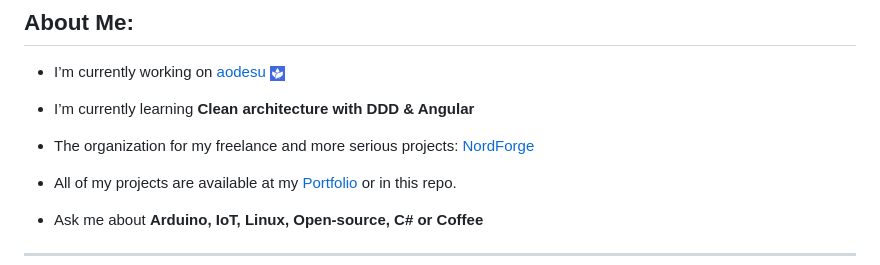
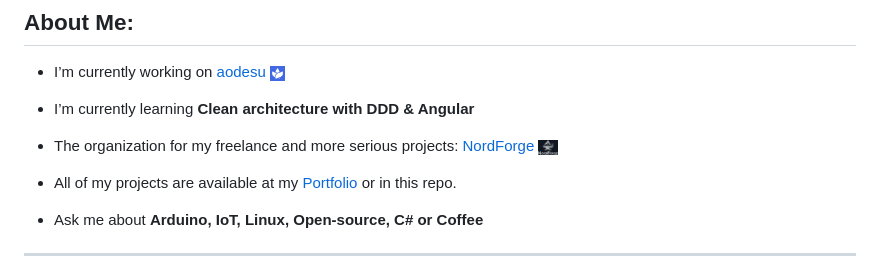
Before and after one commit to Farag0n/Farag0n, a Markdown page: README.md, the part around the change. GitHub-like rendering; pictures changed too: img/nord-forge-logo.jpg (added).

Commit message:
Feat: new picture

```diff
--- a/README.md
+++ b/README.md
@@ -9,7 +9,7 @@
 
 - I’m currently learning **Clean architecture with DDD & Angular**
 
-- The organization for my freelance and more serious projects: [NordForge](https://github.com/NordForge-Org)
+- The organization for my freelance and more serious projects: [NordForge](https://github.com/NordForge-Org) <img src="/img/nord-forge-logo.jpg" height="15">
 
 - All of my projects are available at my [Portfolio](faragon.sbs) or in this repo.
 
```
